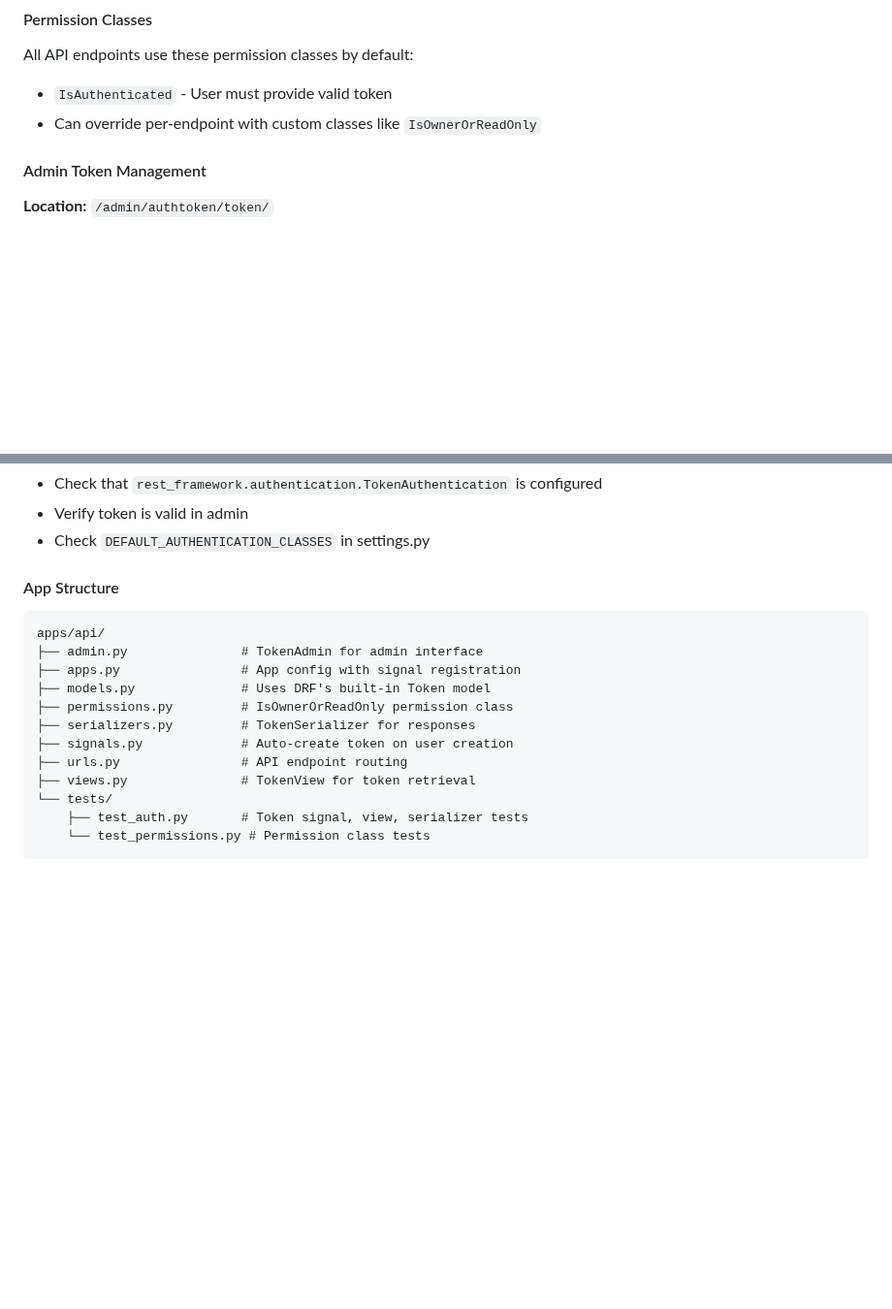
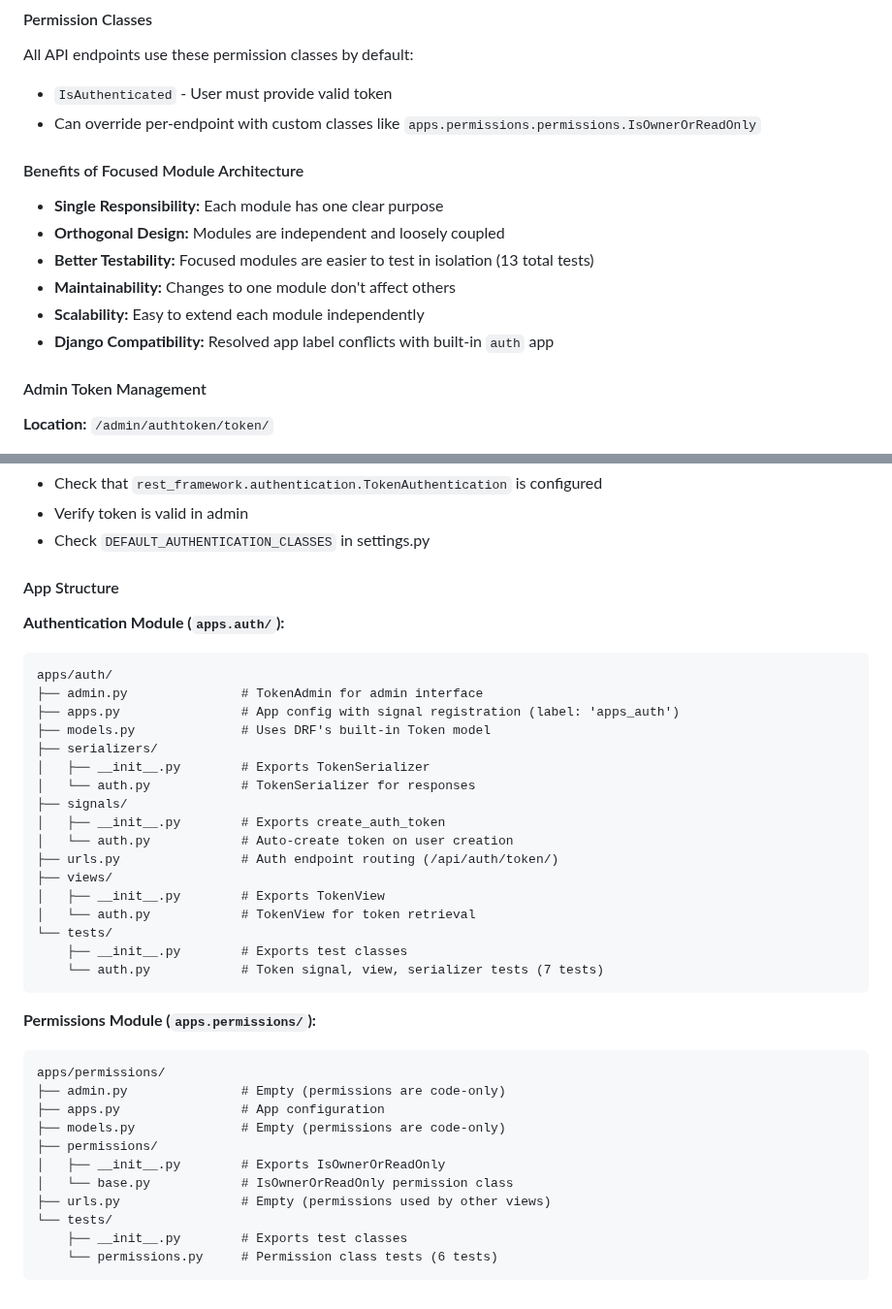
Before and after one commit to prodigisoftwares/aiiabox, a Markdown page: DEVELOPMENT.md, 2 parts joined by grey strips. Shown at 97% size. Drawn GitHub-style; blank space fills up the shorter version.

Commit message:
Issue #25 - Add docs

````diff
--- a/DEVELOPMENT.md
+++ b/DEVELOPMENT.md
@@ -624,7 +633,16 @@ api:
 All API endpoints use these permission classes by default:
 
 - `IsAuthenticated` - User must provide valid token
-- Can override per-endpoint with custom classes like `IsOwnerOrReadOnly`
+- Can override per-endpoint with custom classes like `apps.permissions.permissions.IsOwnerOrReadOnly`
+
+#### Benefits of Focused Module Architecture
+
+- **Single Responsibility:** Each module has one clear purpose
+- **Orthogonal Design:** Modules are independent and loosely coupled
+- **Better Testability:** Focused modules are easier to test in isolation (13 total tests)
+- **Maintainability:** Changes to one module don't affect others
+- **Scalability:** Easy to extend each module independently
+- **Django Compatibility:** Resolved app label conflicts with built-in `auth` app
 
 #### Admin Token Management
 
@@ -684,17 +702,40 @@ curl -X GET http://localhost:8000/api/auth/token/ \
 
 #### App Structure
 
+**Authentication Module (`apps.auth/`):**
+
 ```
-apps/api/
+apps/auth/
 ├── admin.py               # TokenAdmin for admin interface
-├── apps.py                # App config with signal registration
+├── apps.py                # App config with signal registration (label: 'apps_auth')
 ├── models.py              # Uses DRF's built-in Token model
-├── permissions.py         # IsOwnerOrReadOnly permission class
-├── serializers.py         # TokenSerializer for responses
-├── signals.py             # Auto-create token on user creation
-├── urls.py                # API endpoint routing
-├── views.py               # TokenView for token retrieval
+├── serializers/
+│   ├── __init__.py        # Exports TokenSerializer
+│   └── auth.py            # TokenSerializer for responses
+├── signals/
+│   ├── __init__.py        # Exports create_auth_token
+│   └── auth.py            # Auto-create token on user creation
+├── urls.py                # Auth endpoint routing (/api/auth/token/)
+├── views/
+│   ├── __init__.py        # Exports TokenView
+│   └── auth.py            # TokenView for token retrieval
 └── tests/
-    ├── test_auth.py       # Token signal, view, serializer tests
-    └── test_permissions.py # Permission class tests
+    ├── __init__.py        # Exports test classes
+    └── auth.py            # Token signal, view, serializer tests (7 tests)
 ```
+
+**Permissions Module (`apps.permissions/`):**
+
+```
+apps/permissions/
+├── admin.py               # Empty (permissions are code-only)
+├── apps.py                # App configuration
+├── models.py              # Empty (permissions are code-only)
+├── permissions/
+│   ├── __init__.py        # Exports IsOwnerOrReadOnly
+│   └── base.py            # IsOwnerOrReadOnly permission class
+├── urls.py                # Empty (permissions used by other views)
+└── tests/
+    ├── __init__.py        # Exports test classes
+    └── permissions.py     # Permission class tests (6 tests)
+```
````
Also changed, not shown: other parts of DEVELOPMENT.md (+10 -1 lines).
